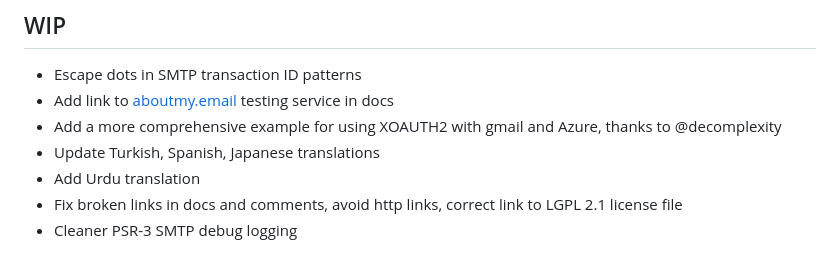
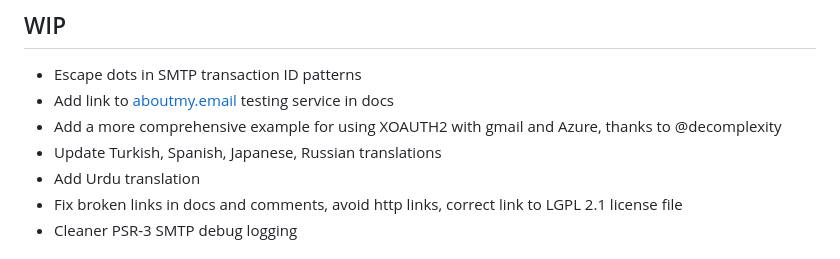
Before and after one commit to PHPMailer/PHPMailer, a Markdown page: changelog.md, the part around the change. Rendered like a GitHub page.

```diff
--- a/changelog.md
+++ b/changelog.md
@@ -4,7 +4,7 @@
 * Escape dots in SMTP transaction ID patterns
 * Add link to [aboutmy.email](https://aboutmy.email) testing service in docs
 * Add a more comprehensive example for using XOAUTH2 with gmail and Azure, thanks to @decomplexity
-* Update Turkish, Spanish, Japanese translations
+* Update Turkish, Spanish, Japanese, Russian translations
 * Add Urdu translation
 * Fix broken links in docs and comments, avoid http links, correct link to LGPL 2.1 license file
 * Cleaner PSR-3 SMTP debug logging
```
